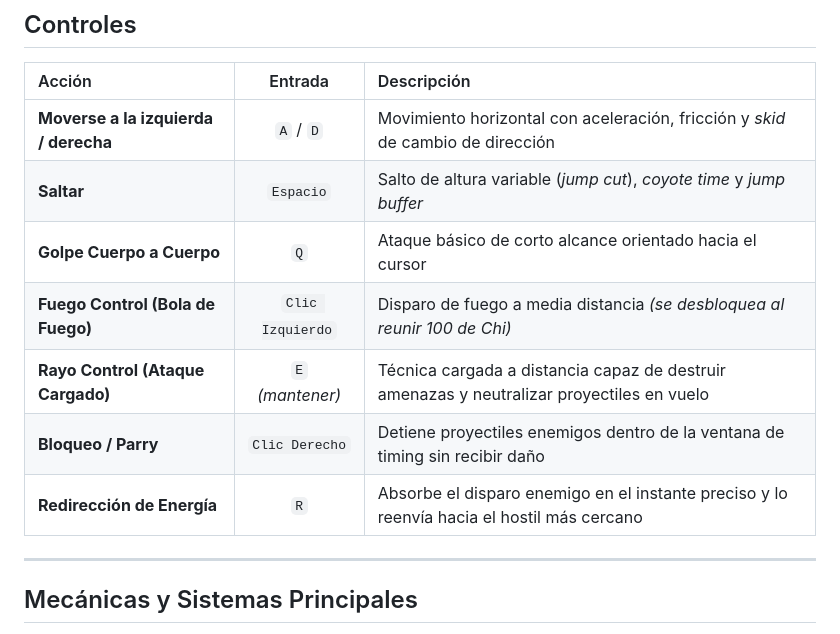
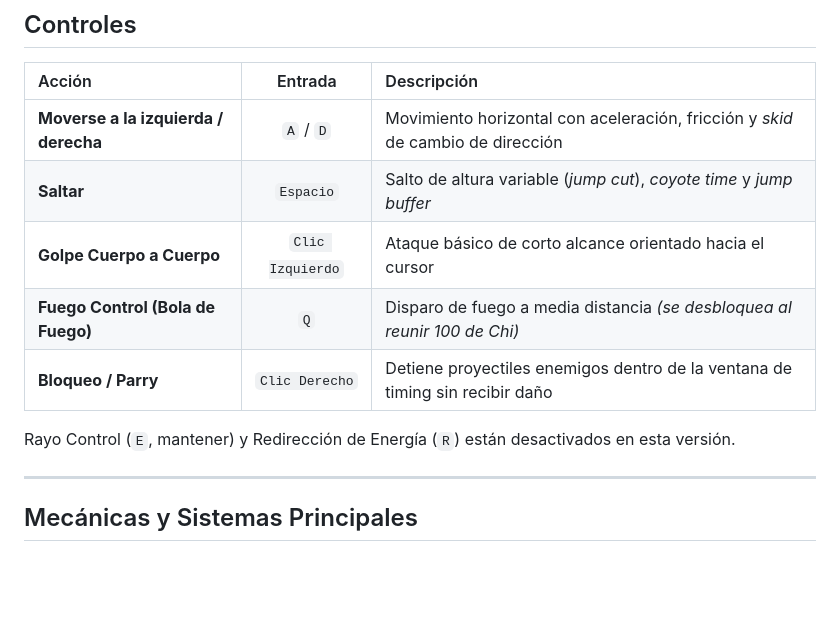
Before and after one commit to Bertolini-Victor/entrega-Boss-ipv-Bertolini-Agaras-Victor, a Markdown page: README.md, the part around the change. Rendered like a GitHub page; blank space fills up the shorter version.

Commit message:
docs: update controls table and note disabled abilities in readme

```diff
--- a/README.md
+++ b/README.md
@@ -50,11 +50,11 @@ En **Dragon in Space**, encarnás al **Tío Iroh** (*Avatar: La Leyenda de Aang*
 | :--- | :---: | :--- |
 | **Moverse a la izquierda / derecha** | `A` / `D` | Movimiento horizontal con aceleración, fricción y *skid* de cambio de dirección |
 | **Saltar** | `Espacio` | Salto de altura variable (*jump cut*), *coyote time* y *jump buffer* |
-| **Golpe Cuerpo a Cuerpo** | `Q` | Ataque básico de corto alcance orientado hacia el cursor |
-| **Fuego Control (Bola de Fuego)** | `Clic Izquierdo` | Disparo de fuego a media distancia *(se desbloquea al reunir 100 de Chi)* |
-| **Rayo Control (Ataque Cargado)** | `E` *(mantener)* | Técnica cargada a distancia capaz de destruir amenazas y neutralizar proyectiles en vuelo |
+| **Golpe Cuerpo a Cuerpo** | `Clic Izquierdo` | Ataque básico de corto alcance orientado hacia el cursor |
+| **Fuego Control (Bola de Fuego)** | `Q` | Disparo de fuego a media distancia *(se desbloquea al reunir 100 de Chi)* |
 | **Bloqueo / Parry** | `Clic Derecho` | Detiene proyectiles enemigos dentro de la ventana de timing sin recibir daño |
-| **Redirección de Energía** | `R` | Absorbe el disparo enemigo en el instante preciso y lo reenvía hacia el hostil más cercano |
+
+Rayo Control (`E`, mantener) y Redirección de Energía (`R`) están desactivados en esta versión.
 
 ---
 
```
